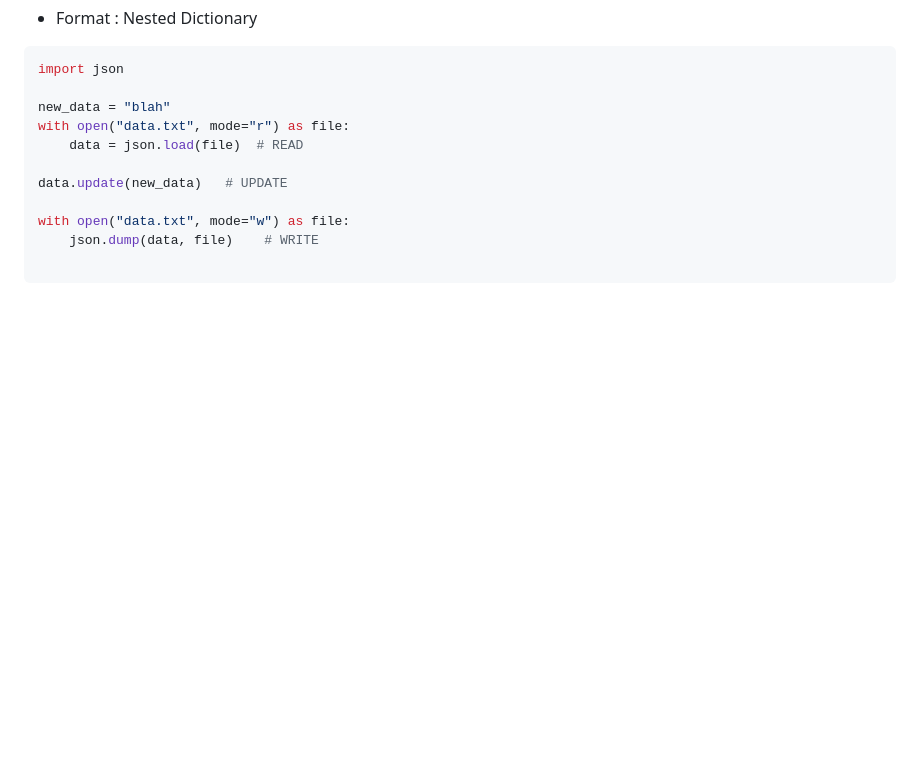
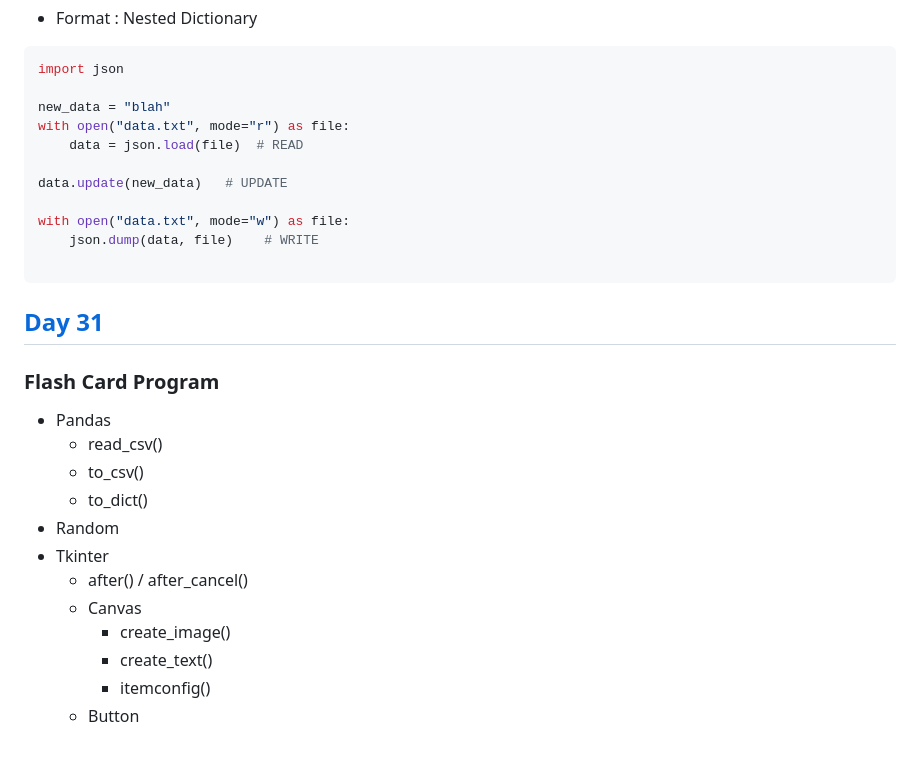
Before and after one commit to itisyijy/100Days4Python, a Markdown page: README.md, the part around the change. GitHub-like rendering; blank space fills up the shorter version.

Commit message:
README : Day31

````diff
--- a/README.md
+++ b/README.md
@@ -668,3 +668,18 @@ with open("data.txt", mode="w") as file:
     json.dump(data, file)    # WRITE
 
 ```
+
+## [Day 31](https://github.com/itisyijy/100Days4Python/tree/a935c1194d80c1c3c57d9d0a028e22e09bbd70bf/Day31)
+### Flash Card Program
+* Pandas
+  * read_csv()
+  * to_csv()
+  * to_dict()
+* Random
+* Tkinter
+  * after() / after_cancel()
+  * Canvas
+    * create_image()
+    * create_text()
+    * itemconfig()
+  * Button
````
